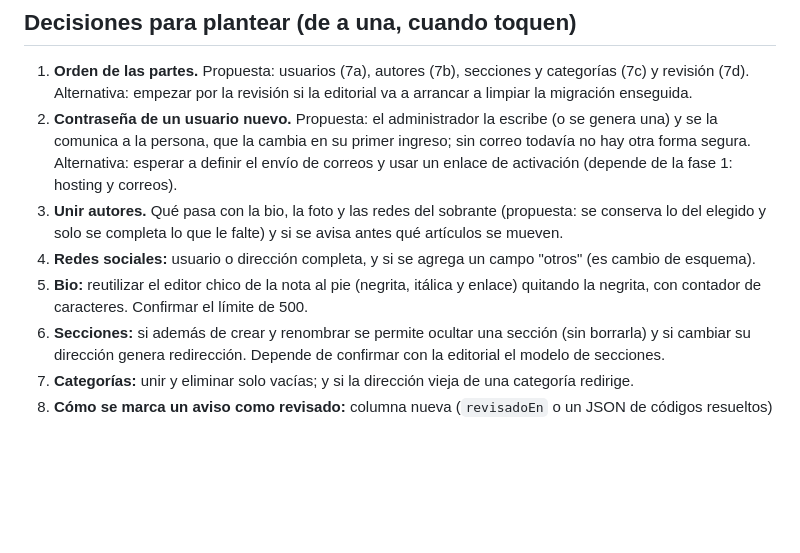
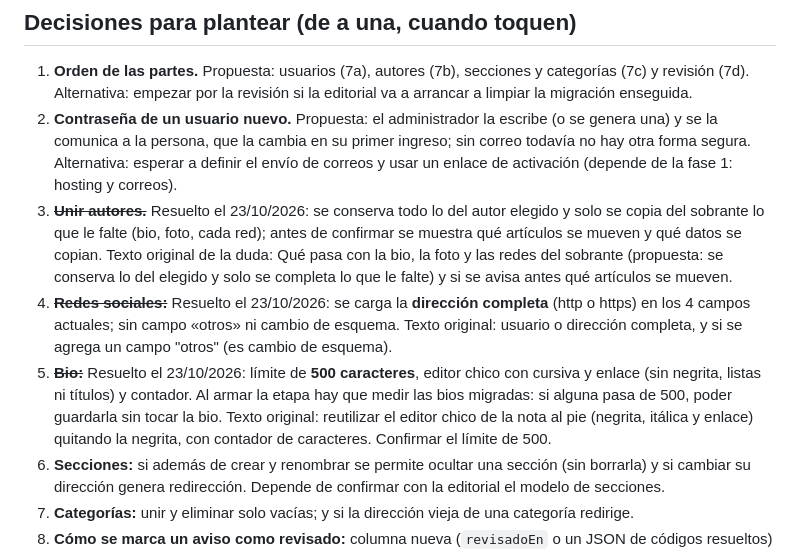
Before and after one commit to mareanovazquez/evaristo-cultural-cms, a Markdown page: docs/plan-paso7-fase4.md, the part around the change. Rendered like a GitHub page; blank space fills up the shorter version.

Commit message:
Docs: decisiones 3, 4 y 5 de la etapa 7b (unir autores, redes y bio)
Co-Authored-By: Claude Sonnet 5.5 <noreply@anthropic.com>

```diff
--- a/docs/plan-paso7-fase4.md
+++ b/docs/plan-paso7-fase4.md
@@ -120,9 +120,9 @@ Los artículos migrados no tienen creador ni firma de un Redactor: solo los toca
 
 1. **Orden de las partes.** Propuesta: usuarios (7a), autores (7b), secciones y categorías (7c) y revisión (7d). Alternativa: empezar por la revisión si la editorial va a arrancar a limpiar la migración enseguida.
 2. **Contraseña de un usuario nuevo.** Propuesta: el administrador la escribe (o se genera una) y se la comunica a la persona, que la cambia en su primer ingreso; sin correo todavía no hay otra forma segura. Alternativa: esperar a definir el envío de correos y usar un enlace de activación (depende de la fase 1: hosting y correos).
-3. **Unir autores.** Qué pasa con la bio, la foto y las redes del sobrante (propuesta: se conserva lo del elegido y solo se completa lo que le falte) y si se avisa antes qué artículos se mueven.
-4. **Redes sociales:** usuario o dirección completa, y si se agrega un campo "otros" (es cambio de esquema).
-5. **Bio:** reutilizar el editor chico de la nota al pie (negrita, itálica y enlace) quitando la negrita, con contador de caracteres. Confirmar el límite de 500.
+3. ~~**Unir autores.**~~ Resuelto el 23/10/2026: se conserva todo lo del autor elegido y solo se copia del sobrante lo que le falte (bio, foto, cada red); antes de confirmar se muestra qué artículos se mueven y qué datos se copian. Texto original de la duda: Qué pasa con la bio, la foto y las redes del sobrante (propuesta: se conserva lo del elegido y solo se completa lo que le falte) y si se avisa antes qué artículos se mueven.
+4. ~~**Redes sociales:**~~ Resuelto el 23/10/2026: se carga la **dirección completa** (http o https) en los 4 campos actuales; sin campo «otros» ni cambio de esquema. Texto original: usuario o dirección completa, y si se agrega un campo "otros" (es cambio de esquema).
+5. ~~**Bio:**~~ Resuelto el 23/10/2026: límite de **500 caracteres**, editor chico con cursiva y enlace (sin negrita, listas ni títulos) y contador. Al armar la etapa hay que medir las bios migradas: si alguna pasa de 500, poder guardarla sin tocar la bio. Texto original: reutilizar el editor chico de la nota al pie (negrita, itálica y enlace) quitando la negrita, con contador de caracteres. Confirmar el límite de 500.
 6. **Secciones:** si además de crear y renombrar se permite ocultar una sección (sin borrarla) y si cambiar su dirección genera redirección. Depende de confirmar con la editorial el modelo de secciones.
 7. **Categorías:** unir y eliminar solo vacías; y si la dirección vieja de una categoría redirige.
 8. **Cómo se marca un aviso como revisado:** columna nueva (`revisadoEn` o un JSON de códigos resueltos) o quitar el aviso del JSON. Propuesta: guardar qué avisos se resolvieron y quién, sin borrar el original.
```
